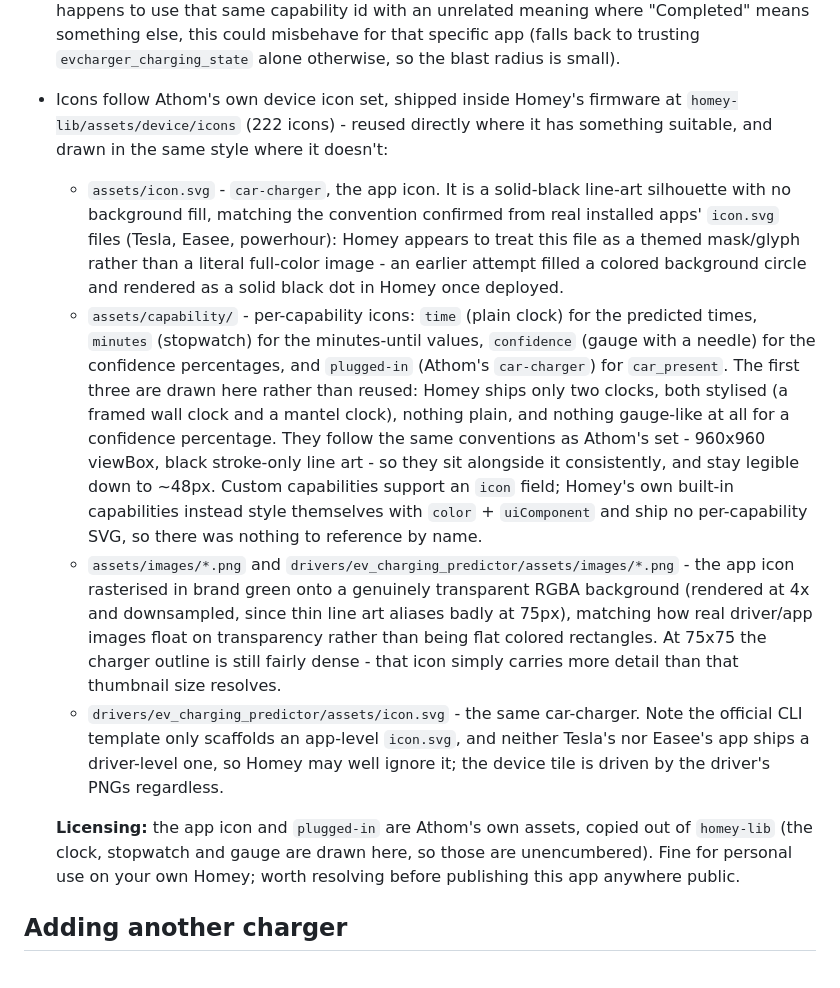
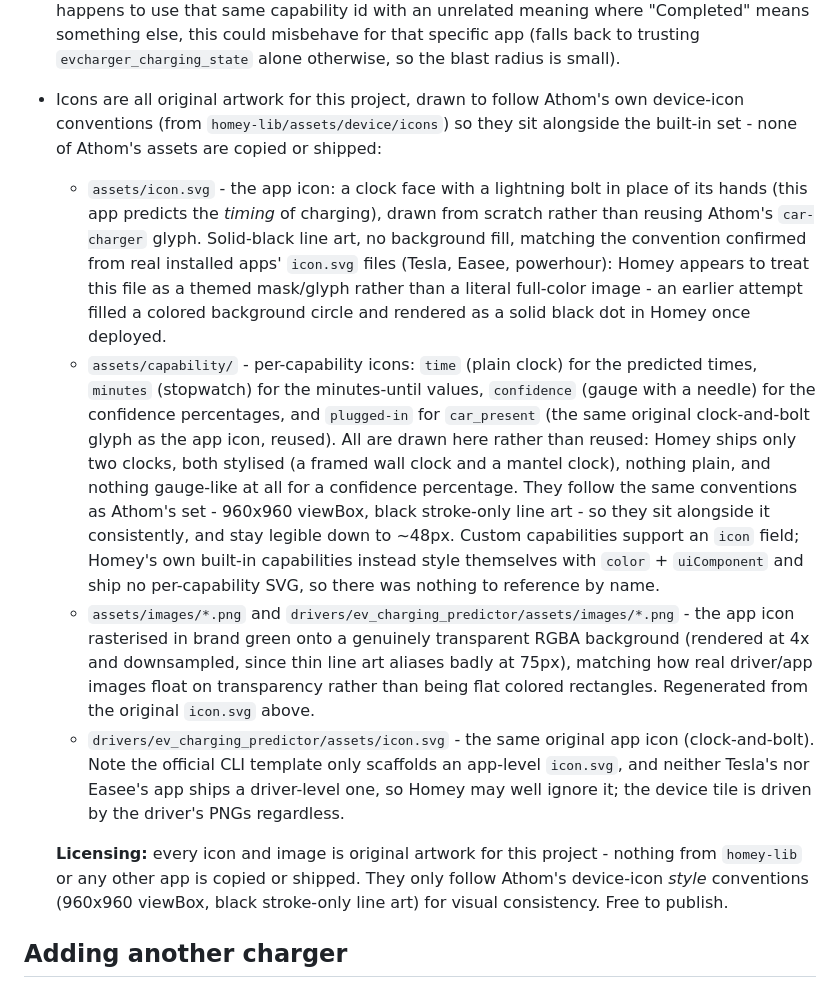
Before and after one commit to wez3/homey-ev-charging-predictor, a Markdown page: README.md, the part around the change. Drawn GitHub-style.

Commit message:
Correct icon licensing note: all icons are original artwork
The "Known open items" section still claimed the app icon and plugged-in
capability icon were Athom's car-charger copied from homey-lib. They were
since redrawn from scratch (a clock-and-bolt glyph) and no current asset
is byte-identical to any homey-lib icon. Update the descriptions and the
Licensing paragraph accordingly ("Free to publish").

Co-Authored-By: Claude Opus 4.8 <noreply@anthropic.com>

```diff
--- a/README.md
+++ b/README.md
@@ -172,20 +172,23 @@ charger - one step, done.
   with an unrelated meaning where "Completed" means something else, this could
   misbehave for that specific app (falls back to trusting `evcharger_charging_state`
   alone otherwise, so the blast radius is small).
-- Icons follow Athom's own device icon set, shipped inside Homey's firmware at
-  `homey-lib/assets/device/icons` (222 icons) - reused directly where it has something
-  suitable, and drawn in the same style where it doesn't:
-  - `assets/icon.svg` - `car-charger`, the app icon. It is a solid-black line-art
-    silhouette with no background fill, matching the convention confirmed from real
-    installed apps' `icon.svg` files (Tesla, Easee, powerhour): Homey appears to treat
-    this file as a themed mask/glyph rather than a literal full-color image - an
-    earlier attempt filled a colored background circle and rendered as a solid black
-    dot in Homey once deployed.
+- Icons are all original artwork for this project, drawn to follow Athom's own
+  device-icon conventions (from `homey-lib/assets/device/icons`) so they sit
+  alongside the built-in set - none of Athom's assets are copied or shipped:
+  - `assets/icon.svg` - the app icon: a clock face with a lightning bolt in place
+    of its hands (this app predicts the *timing* of charging), drawn from scratch
+    rather than reusing Athom's `car-charger` glyph. Solid-black line art, no
+    background fill, matching the convention confirmed from real installed apps'
+    `icon.svg` files (Tesla, Easee, powerhour): Homey appears to treat this file
+    as a themed mask/glyph rather than a literal full-color image - an earlier
+    attempt filled a colored background circle and rendered as a solid black dot
+    in Homey once deployed.
   - `assets/capability/` - per-capability icons: `time` (plain clock) for the predicted
     times, `minutes` (stopwatch) for the minutes-until values,
     `confidence` (gauge with a needle) for the confidence percentages, and
-    `plugged-in` (Athom's `car-charger`) for `car_present`. The first three are drawn
-    here rather than reused: Homey ships only two clocks, both stylised (a framed wall
+    `plugged-in` for `car_present` (the same original clock-and-bolt glyph as the
+    app icon, reused). All are drawn here rather than reused: Homey ships only two
+    clocks, both stylised (a framed wall
     clock and a mantel clock), nothing plain, and nothing gauge-like at all for a
     confidence percentage. They follow the same conventions as Athom's set - 960x960
     viewBox, black stroke-only line art - so they sit alongside it consistently, and
@@ -196,17 +199,16 @@ charger - one step, done.
     the app icon rasterised in brand green onto a genuinely transparent RGBA
     background (rendered at 4x and downsampled, since thin line art aliases badly at
     75px), matching how real driver/app images float on transparency rather than being
-    flat colored rectangles. At 75x75 the charger outline is still fairly dense - that
-    icon simply carries more detail than that thumbnail size resolves.
-  - `drivers/ev_charging_predictor/assets/icon.svg` - the same car-charger. Note the
-    official CLI template only scaffolds an app-level `icon.svg`, and neither Tesla's
-    nor Easee's app ships a driver-level one, so Homey may well ignore it; the device
-    tile is driven by the driver's PNGs regardless.
+    flat colored rectangles. Regenerated from the original `icon.svg` above.
+  - `drivers/ev_charging_predictor/assets/icon.svg` - the same original app icon
+    (clock-and-bolt). Note the official CLI template only scaffolds an app-level
+    `icon.svg`, and neither Tesla's nor Easee's app ships a driver-level one, so
+    Homey may well ignore it; the device tile is driven by the driver's PNGs regardless.
 
-  **Licensing:** the app icon and `plugged-in` are Athom's own assets, copied out of
-  `homey-lib` (the clock, stopwatch and gauge are drawn here, so those are unencumbered).
-  Fine for personal use on your own Homey; worth resolving before publishing this app
-  anywhere public.
+  **Licensing:** every icon and image is original artwork for this project - nothing
+  from `homey-lib` or any other app is copied or shipped. They only follow Athom's
+  device-icon *style* conventions (960x960 viewBox, black stroke-only line art) for
+  visual consistency. Free to publish.
 
 ## Adding another charger
 
```
